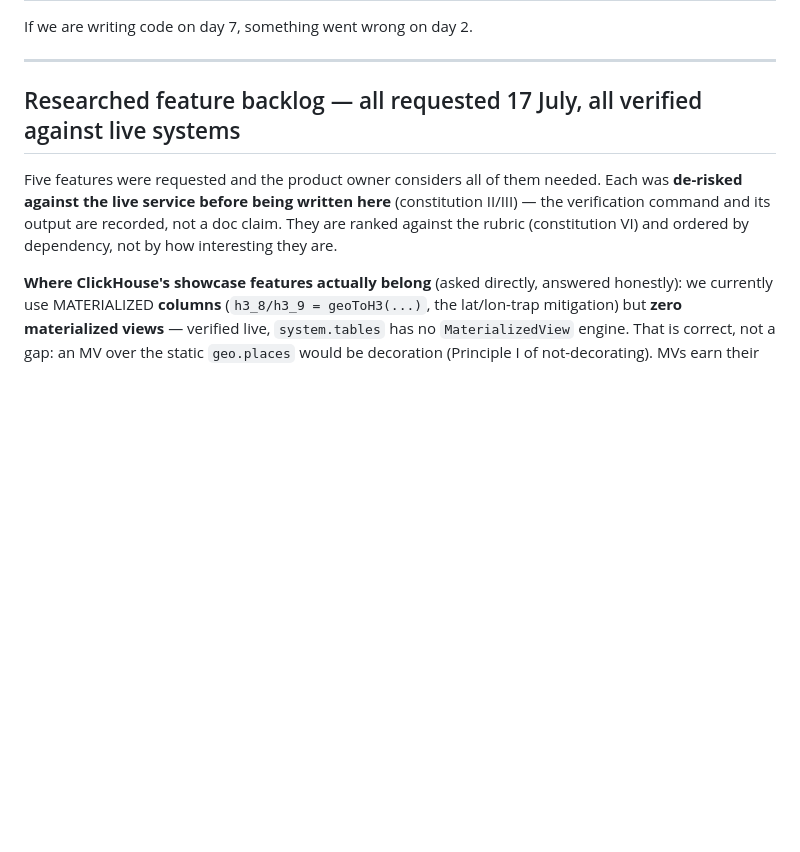
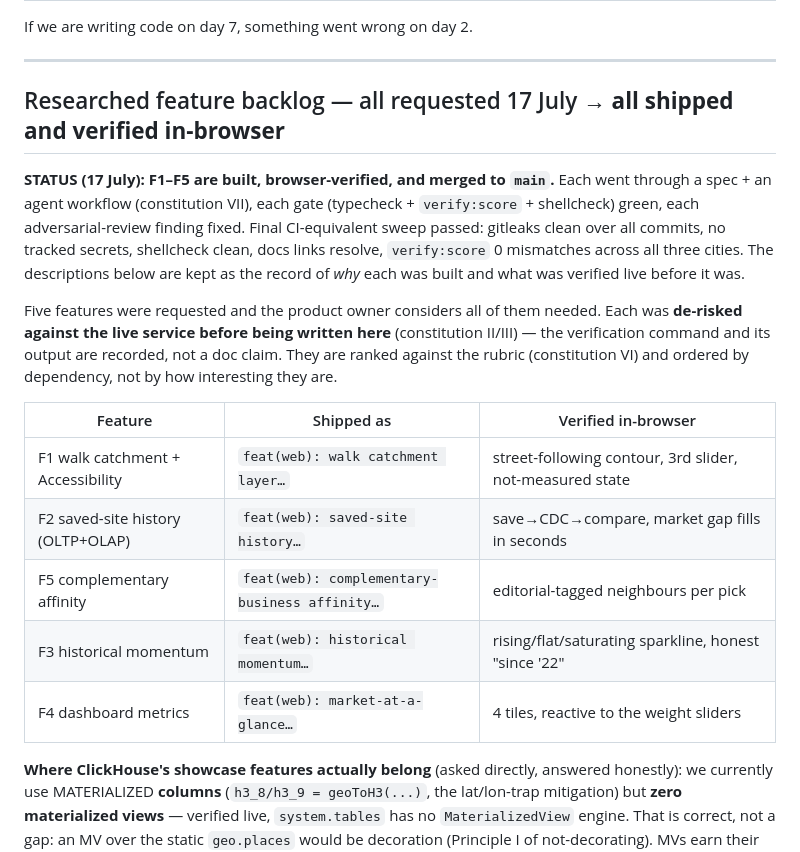
Before and after one commit to andrewkomkov/wherehouse, a Markdown page: docs/PLAN.md, the part around the change. Drawn GitHub-style; blank space fills up the shorter version.

Commit message:
docs(plan): mark F1-F5 shipped, browser-verified, and CI-green

```diff
--- a/docs/PLAN.md
+++ b/docs/PLAN.md
@@ -319,12 +319,27 @@ If we are writing code on day 7, something went wrong on day 2.
 
 ---
 
-## Researched feature backlog — all requested 17 July, all verified against live systems
+## Researched feature backlog — all requested 17 July → **all shipped and verified in-browser**
+
+**STATUS (17 July): F1–F5 are built, browser-verified, and merged to `main`.** Each went through a
+spec + an agent workflow (constitution VII), each gate (typecheck + `verify:score` + shellcheck)
+green, each adversarial-review finding fixed. Final CI-equivalent sweep passed: gitleaks clean over
+all commits, no tracked secrets, shellcheck clean, docs links resolve, `verify:score` 0 mismatches
+across all three cities. The descriptions below are kept as the record of *why* each was built and
+what was verified live before it was.
 
 Five features were requested and the product owner considers all of them needed. Each was
 **de-risked against the live service before being written here** (constitution II/III) — the
 verification command and its output are recorded, not a doc claim. They are ranked against the
 rubric (constitution VI) and ordered by dependency, not by how interesting they are.
+
+| Feature | Shipped as | Verified in-browser |
+|---|---|---|
+| F1 walk catchment + Accessibility | `feat(web): walk catchment layer…` | street-following contour, 3rd slider, not-measured state |
+| F2 saved-site history (OLTP+OLAP) | `feat(web): saved-site history…` | save→CDC→compare, market gap fills in seconds |
+| F5 complementary affinity | `feat(web): complementary-business affinity…` | editorial-tagged neighbours per pick |
+| F3 historical momentum | `feat(web): historical momentum…` | rising/flat/saturating sparkline, honest "since '22" |
+| F4 dashboard metrics | `feat(web): market-at-a-glance…` | 4 tiles, reactive to the weight sliders |
 
 **Where ClickHouse's showcase features actually belong** (asked directly, answered honestly):
 we currently use MATERIALIZED **columns** (`h3_8/h3_9 = geoToH3(...)`, the lat/lon-trap
```
